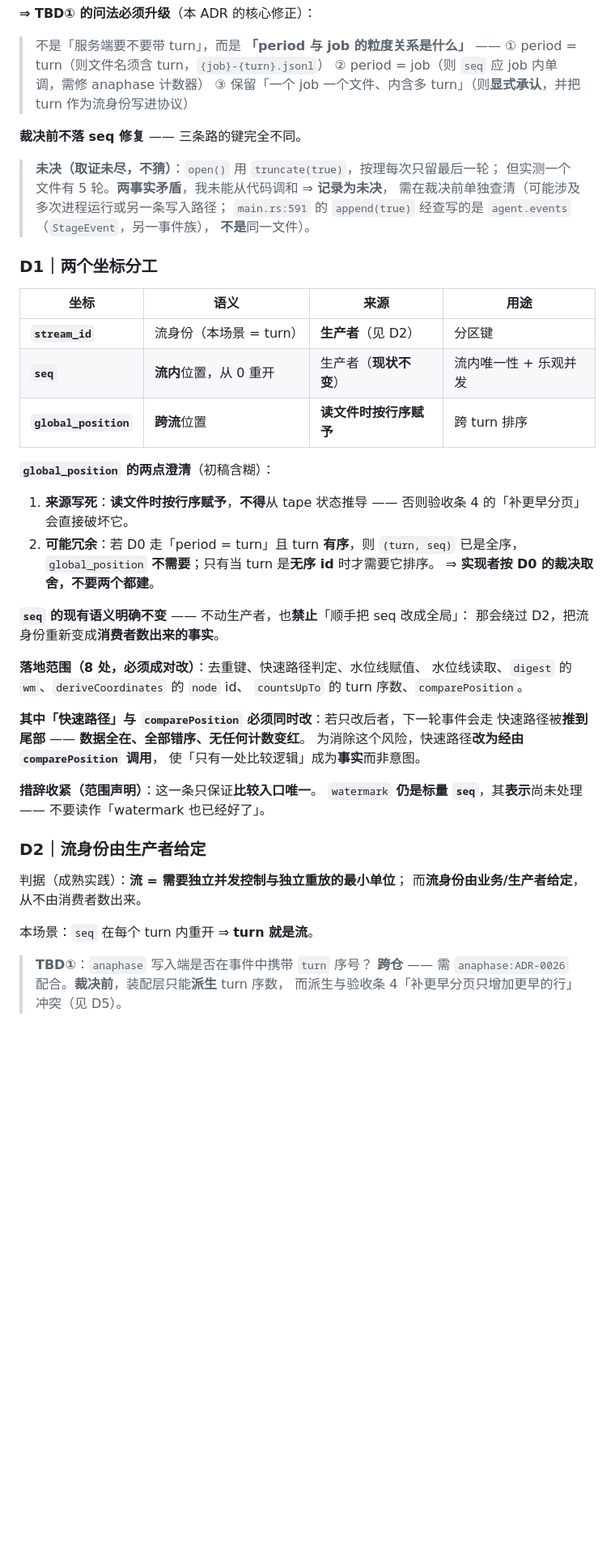
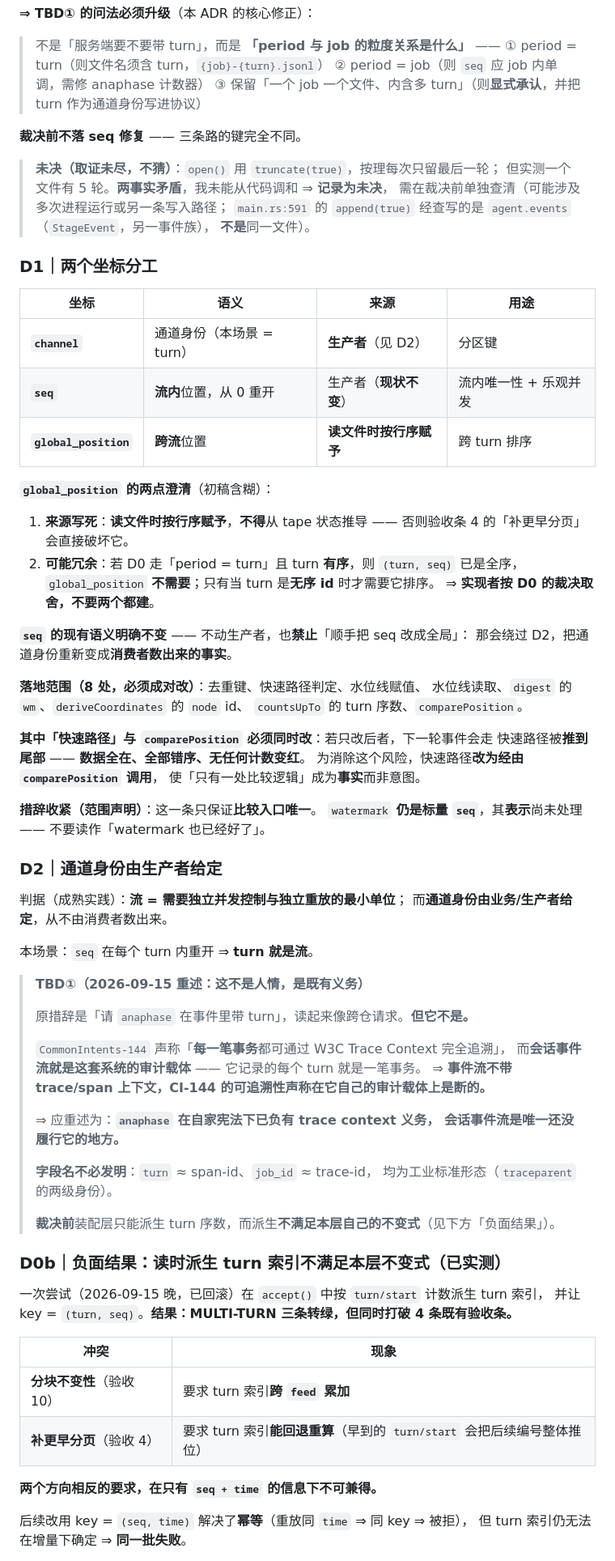
Before and after one commit to Jasonmilk/Cellrix, a Markdown page: docs/decisions/ADR-0019-event-stream-coordinates.md, the part around one of its changes. Shown at 81% size. Rendered like a GitHub page; blank space fills up the shorter version.

```diff
--- a/docs/decisions/ADR-0019-event-stream-coordinates.md
+++ b/docs/decisions/ADR-0019-event-stream-coordinates.md
@@ -63,7 +63,7 @@ run-3d262481（35 行）: seq = 0,1,2,3,4 ×7                        ← 7 轮
 > **「period 与 job 的粒度关系是什么」** ——
 > ① period = turn（则文件名须含 turn，`{job}-{turn}.jsonl`）
 > ② period = job（则 `seq` 应 job 内单调，需修 anaphase 计数器）
-> ③ 保留「一个 job 一个文件、内含多 turn」（则**显式承认**，并把 turn 作为流身份写进协议）
+> ③ 保留「一个 job 一个文件、内含多 turn」（则**显式承认**，并把 turn 作为通道身份写进协议）
 
 **裁决前不落 seq 修复** —— 三条路的键完全不同。
 
@@ -77,7 +77,7 @@ run-3d262481（35 行）: seq = 0,1,2,3,4 ×7                        ← 7 轮
 
 | 坐标 | 语义 | 来源 | 用途 |
 |---|---|---|---|
-| **`stream_id`** | 流身份（本场景 = turn） | **生产者**（见 D2） | 分区键 |
+| **`channel`** | 通道身份（本场景 = turn） | **生产者**（见 D2） | 分区键 |
 | **`seq`** | **流内**位置，从 0 重开 | 生产者（**现状不变**） | 流内唯一性 + 乐观并发 |
 | **`global_position`** | **跨流**位置 | **读文件时按行序赋予** | 跨 turn 排序 |
 
@@ -90,7 +90,7 @@ run-3d262481（35 行）: seq = 0,1,2,3,4 ×7                        ← 7 轮
    ⇒ **实现者按 D0 的裁决取舍，不要两个都建**。
 
 **`seq` 的现有语义明确不变** —— 不动生产者，也**禁止**「顺手把 seq 改成全局」：
-那会绕过 D2，把流身份重新变成**消费者数出来的事实**。
+那会绕过 D2，把通道身份重新变成**消费者数出来的事实**。
 
 **落地范围（8 处，必须成对改）**：去重键、快速路径判定、水位线赋值、
 水位线读取、`digest` 的 `wm`、`deriveCoordinates` 的 `node` id、
@@ -105,13 +105,41 @@ run-3d262481（35 行）: seq = 0,1,2,3,4 ×7                        ← 7 轮
 `watermark` **仍是标量 `seq`**，其**表示**尚未处理 ——
 不要读作「watermark 也已经好了」。
 
-### D2｜流身份由**生产者**给定
+### D2｜通道身份由**生产者**给定
 
 判据（成熟实践）：**流 = 需要独立并发控制与独立重放的最小单位**；
-而**流身份由业务/生产者给定**，从不由消费者数出来。
+而**通道身份由业务/生产者给定**，从不由消费者数出来。
 
 本场景：`seq` 在每个 turn 内重开 ⇒ **turn 就是流**。
 
-> **TBD①**：`anaphase` 写入端是否在事件中携带 `turn` 序号？
-> **跨仓** —— 需 `anaphase:ADR-0026` 配合。**裁决前**，装配层只能**派生** turn 序数，
-> 而派生与验收条 4「补更早分页只增加更早的行」冲突（见 D5）。
+> **TBD①（2026-09-15 重述：这不是人情，是既有义务）**
+>
+> 原措辞是「请 `anaphase` 在事件里带 turn」，读起来像跨仓请求。**但它不是。**
+>
+> `CommonIntents-144` 声称「**每一笔事务**都可通过 W3C Trace Context 完全追溯」，
+> 而**会话事件流就是这套系统的审计载体** —— 它记录的每个 turn 就是一笔事务。
+> ⇒ **事件流不带 trace/span 上下文，CI-144 的可追溯性声称在它自己的审计载体上是断的。**
+>
+> ⇒ 应重述为：**`anaphase` 在自家宪法下已负有 trace context 义务，
+> 会话事件流是唯一还没履行它的地方。**
+>
+> **字段名不必发明**：`turn` ≈ span-id、`job_id` ≈ trace-id，
+> 均为工业标准形态（`traceparent` 的两级身份）。
+>
+> **裁决前**装配层只能派生 turn 序数，而派生**不满足本层自己的不变式**（见下方「负面结果」）。
+
+### D0b｜**负面结果**：读时派生 turn 索引**不满足本层不变式**（已实测）
+
+一次尝试（2026-09-15 晚，已回滚）在 `accept()` 中按 `turn/start` 计数派生 turn 索引，
+并让 key = `(turn, seq)`。**结果：MULTI-TURN 三条转绿，但同时打破 4 条既有验收条。**
+
+| 冲突 | 现象 |
+|---|---|
+| **分块不变性**（验收 10） | 要求 turn 索引**跨 `feed` 累加** |
+| **补更早分页**（验收 4） | 要求 turn 索引**能回退重算**（早到的 `turn/start` 会把后续编号整体推位） |
+
+**两个方向相反的要求，在只有 `seq + time` 的信息下不可兼得。**
+
+后续改用 key = `(seq, time)` 解决了**幂等**（重放同 `time` ⇒ 同 key ⇒ 被拒），
+但 turn 索引仍无法在增量下确定 ⇒ **同一批失败**。
+
```
Also changed, not shown: other parts of docs/decisions/ADR-0019-event-stream-coordinates.md (+40 -5 lines).
